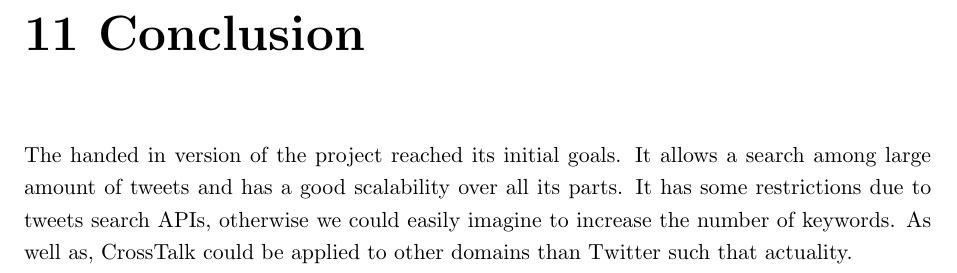
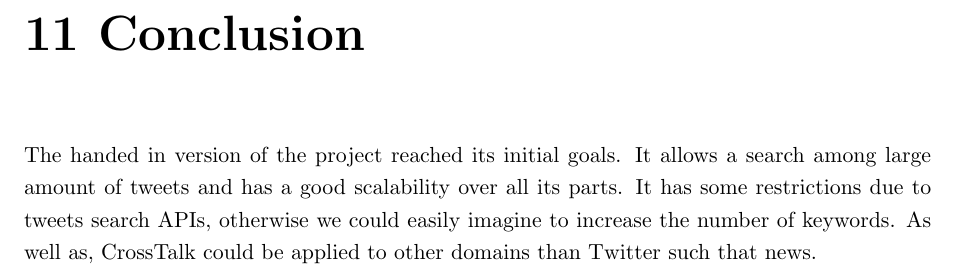
Before and after one commit to TweetAggregator/CrossTalk, a LaTeX thesis (Final_report/report.tex, which reads Final_report/report/conclusion.tex): part of page 18 of 20, cut so that both start at the same text. Compiled offline with pdfLaTeX.

Commit message:
mistake corrected

```diff
--- a/Final_report/report/conclusion.tex
+++ b/Final_report/report/conclusion.tex
@@ -3,4 +3,4 @@
 \setcounter{chapter}{11}
 \setcounter{section}{0}
 
-The handed in version of the project reached its initial goals. It allows a search among large amount of tweets and has a good scalability over all its parts. It has some restrictions due to tweets search APIs, otherwise we could easily imagine to increase the number of keywords. As well as, CrossTalk could be applied to other domains than Twitter such that actuality.
+The handed in version of the project reached its initial goals. It allows a search among large amount of tweets and has a good scalability over all its parts. It has some restrictions due to tweets search APIs, otherwise we could easily imagine to increase the number of keywords. As well as, CrossTalk could be applied to other domains than Twitter such that news.
```
